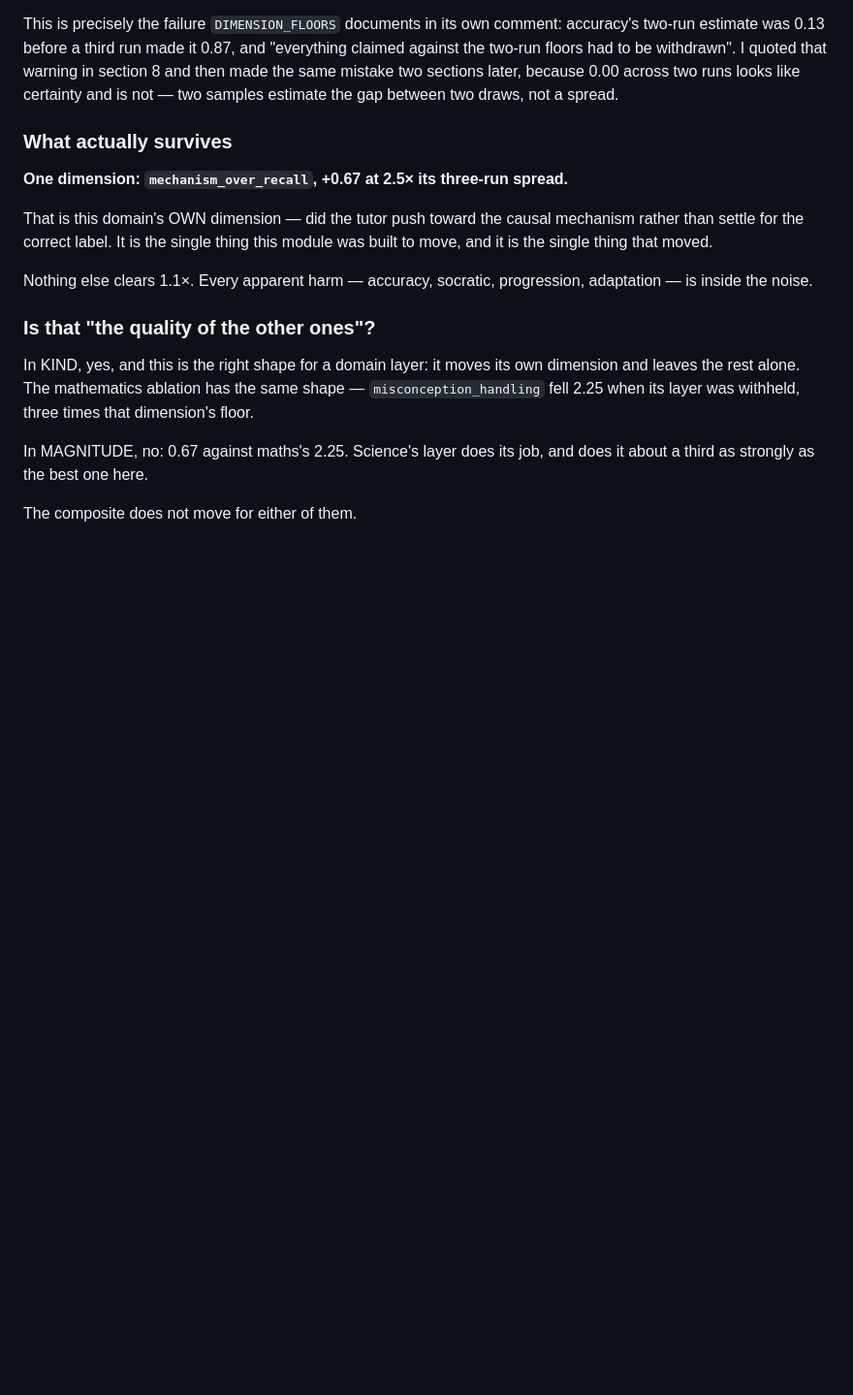
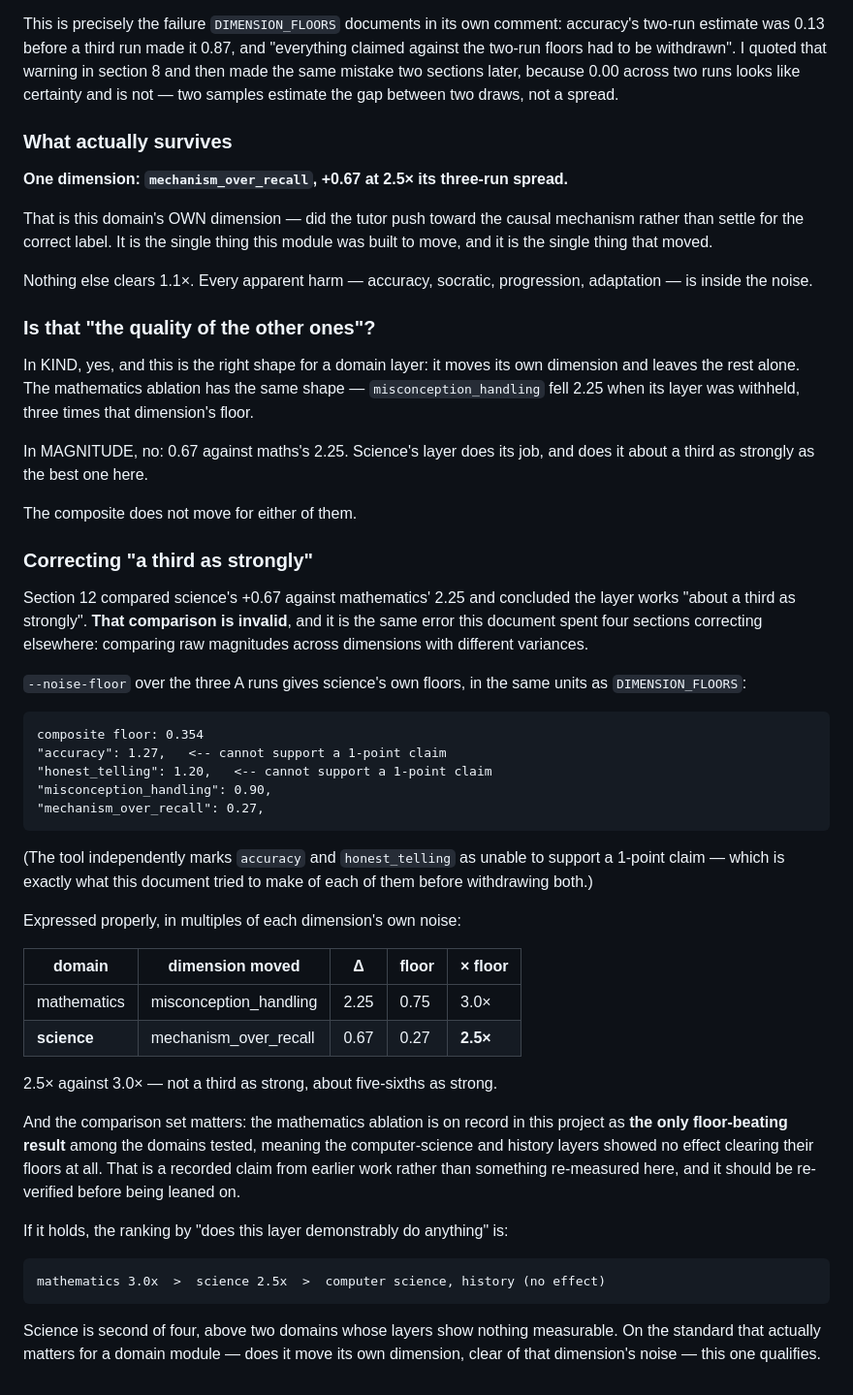
Before and after one commit to brennansk1/Helga-Soctraic-Voice-Tutor, a Markdown page: docs/design/21_SCIENCE_DOMAIN_TEACHING.md, the part around the change. Shown at 97% size. Rendered like a GitHub page; blank space fills up the shorter version.

Commit message:
Correct "a third as strongly" — it is five-sixths, and second of four
The previous commit compared science's +0.67 against mathematics' 2.25
as raw magnitudes and concluded the layer works "about a third as
strongly". That comparison is invalid, and it is the same error this
document spent four sections correcting elsewhere: comparing raw
magnitudes across dimensions with different variances.

--noise-floor over the three A runs gives science's floors in the same
units as DIMENSION_FLOORS:

    mechanism_over_recall  0.27
    misconception_handling 0.90
    honest_telling         1.20   <-- "cannot support a 1-point claim"
    accuracy               1.27   <-- "cannot support a 1-point claim"

The tool independently flags accuracy and honest_telling as unable to
support a 1-point claim — precisely what I tried to make of each before
withdrawing both.

In multiples of each dimension's own noise:

    mathematics  misconception_handling  2.25 / 0.75 = 3.0x
    science      mechanism_over_recall   0.67 / 0.27 = 2.5x

Five-sixths as strong, not a third.

And the mathematics ablation is on record here as THE ONLY
floor-beating result among domains tested, meaning the CS and history
layers cleared nothing. That is a recorded claim from earlier work, not
re-measured now, and should be re-verified before being leaned on. If
it holds:

    maths 3.0x > science 2.5x > computer science, history (no effect)

On the standard that matters for a domain module — does it move its own
dimension, clear of that dimension's noise — science qualifies, second
of four.

Co-Authored-By: Claude Fable 5 <noreply@anthropic.com>

```diff
--- a/docs/design/21_SCIENCE_DOMAIN_TEACHING.md
+++ b/docs/design/21_SCIENCE_DOMAIN_TEACHING.md
@@ -541,3 +541,46 @@ In MAGNITUDE, no: 0.67 against maths's 2.25. Science's layer does its job, and
 does it about a third as strongly as the best one here.
 
 The composite does not move for either of them.
+
+### Correcting "a third as strongly"
+
+Section 12 compared science's +0.67 against mathematics' 2.25 and concluded the
+layer works "about a third as strongly". **That comparison is invalid**, and it
+is the same error this document spent four sections correcting elsewhere:
+comparing raw magnitudes across dimensions with different variances.
+
+`--noise-floor` over the three A runs gives science's own floors, in the same
+units as `DIMENSION_FLOORS`:
+
+    composite floor: 0.354
+    "accuracy": 1.27,   <-- cannot support a 1-point claim
+    "honest_telling": 1.20,   <-- cannot support a 1-point claim
+    "misconception_handling": 0.90,
+    "mechanism_over_recall": 0.27,
+
+(The tool independently marks `accuracy` and `honest_telling` as unable to
+support a 1-point claim — which is exactly what this document tried to make of
+each of them before withdrawing both.)
+
+Expressed properly, in multiples of each dimension's own noise:
+
+| domain | dimension moved | Δ | floor | × floor |
+|---|---|---|---|---|
+| mathematics | misconception_handling | 2.25 | 0.75 | 3.0× |
+| **science** | mechanism_over_recall | 0.67 | 0.27 | **2.5×** |
+
+2.5× against 3.0× — not a third as strong, about five-sixths as strong.
+
+And the comparison set matters: the mathematics ablation is on record in this
+project as **the only floor-beating result** among the domains tested, meaning
+the computer-science and history layers showed no effect clearing their floors
+at all. That is a recorded claim from earlier work rather than something
+re-measured here, and it should be re-verified before being leaned on.
+
+If it holds, the ranking by "does this layer demonstrably do anything" is:
+
+    mathematics 3.0x  >  science 2.5x  >  computer science, history (no effect)
+
+Science is second of four, above two domains whose layers show nothing
+measurable. On the standard that actually matters for a domain module — does it
+move its own dimension, clear of that dimension's noise — this one qualifies.
```
